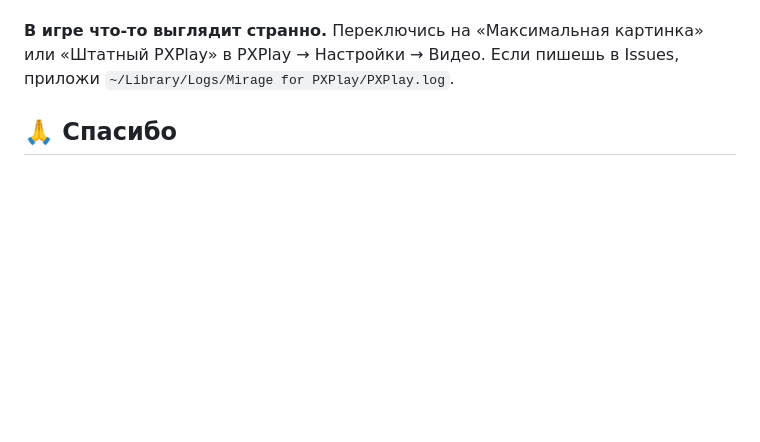
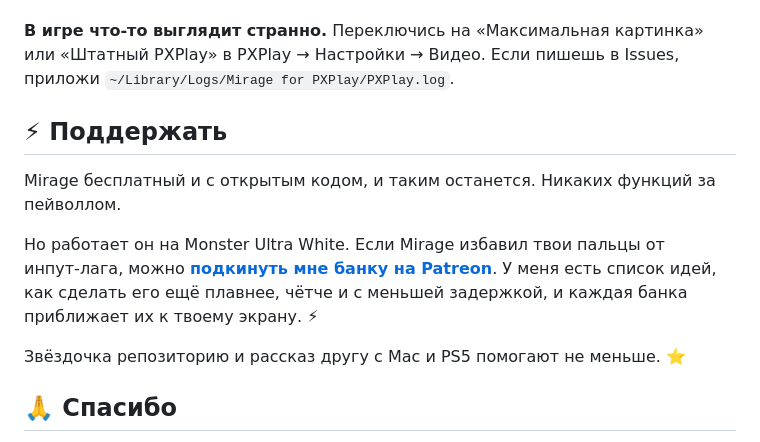
Before and after one commit to d00d1k/mirage-for-pxplay, a Markdown page: README.ru.md, the part around one of its changes. Drawn GitHub-style; blank space fills up the shorter version.

```diff
--- a/README.ru.md
+++ b/README.ru.md
@@ -183,6 +184,18 @@ PXPlay сам не обновляется. Когда выходит новая
 Переключись на «Максимальная картинка» или «Штатный PXPlay» в PXPlay → Настройки → Видео. Если пишешь в Issues,
 приложи `~/Library/Logs/Mirage for PXPlay/PXPlay.log`.
 
+<a id="support"></a>
+
+## ⚡ Поддержать
+
+Mirage бесплатный и с открытым кодом, и таким останется. Никаких функций за пейволлом.
+
+Но работает он на Monster Ultra White. Если Mirage избавил твои пальцы от инпут‑лага, можно
+**[подкинуть мне банку на Patreon](https://www.patreon.com/17168801/join)**. У меня есть список идей, как сделать его ещё плавнее, чётче и с меньшей
+задержкой, и каждая банка приближает их к твоему экрану. ⚡
+
+Звёздочка репозиторию и рассказ другу с Mac и PS5 помогают не меньше. ⭐
+
 ## 🙏 Спасибо
 
 - **PXPlay** от streamingdv — без него ничего этого не было бы. Купите его.
```
Also changed, not shown: other parts of README.ru.md (+1 -0 lines), README.md (+14 -0 lines), docs/done.png, 3 other files.
